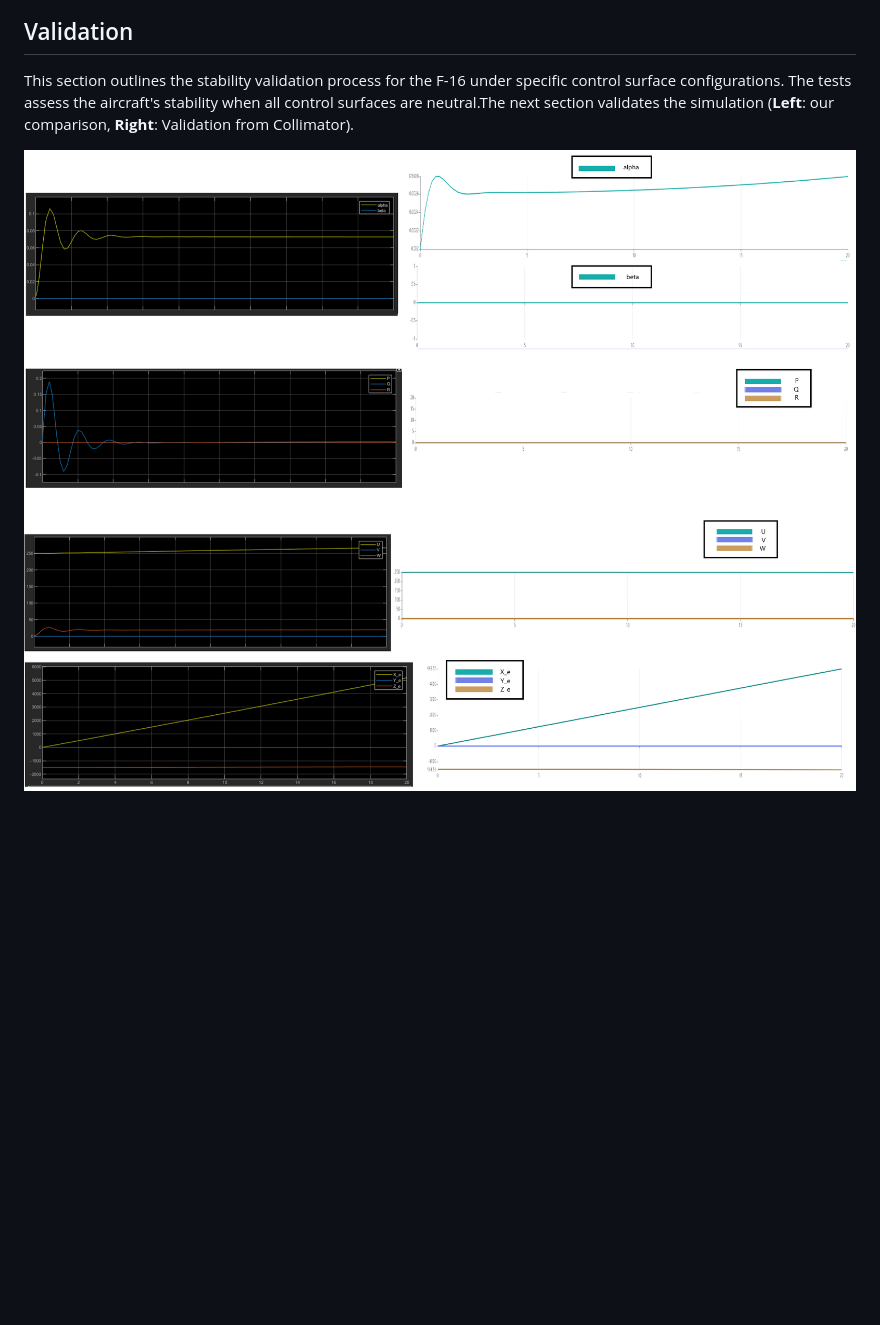
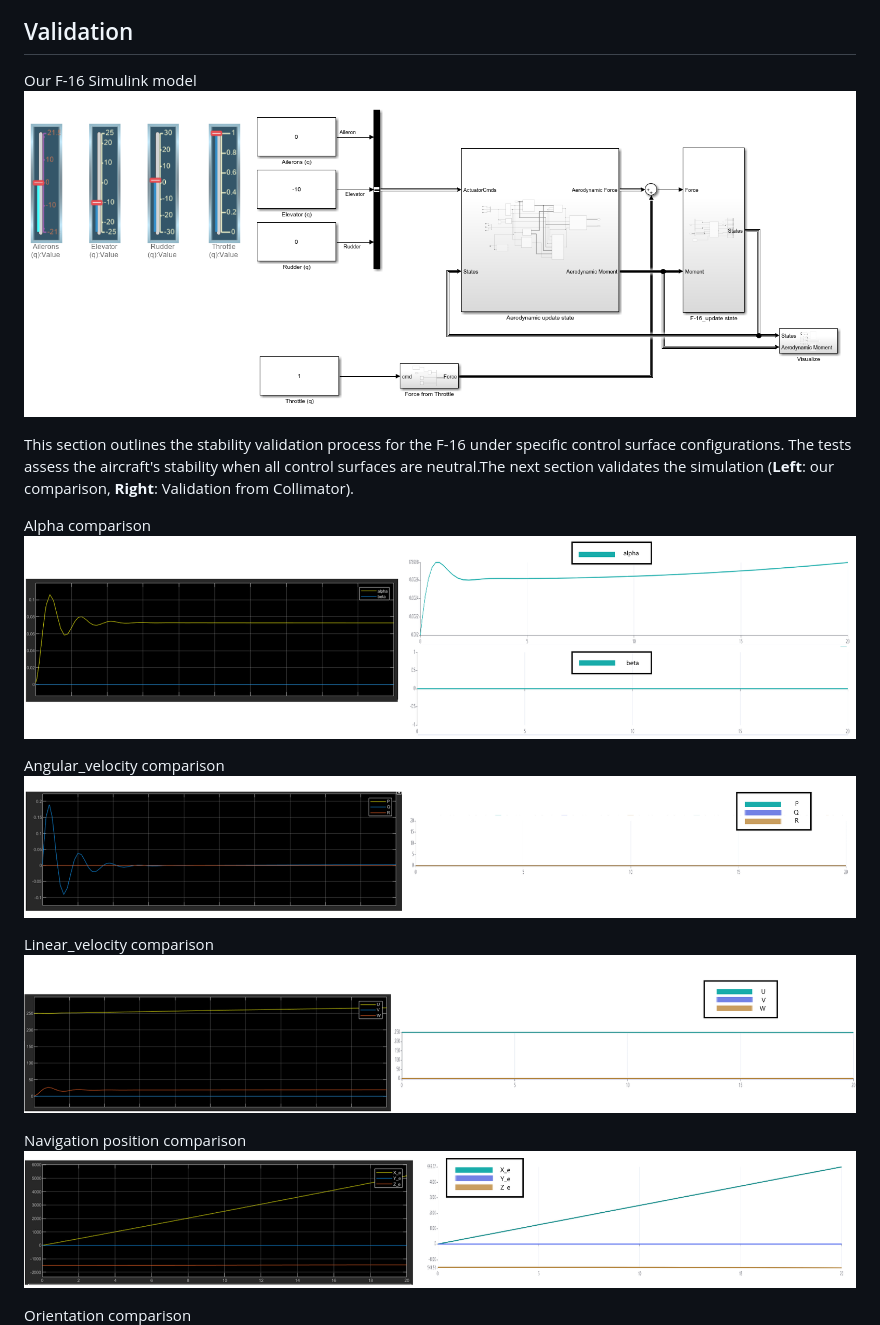
Before and after one commit to boannas/F16_project, a Markdown page: README.md, the part around the change. GitHub-like rendering; pictures changed too: image.png (added); blank space fills up the shorter version.

Commit message:
ReadmeUpdate

```diff
--- a/README.md
+++ b/README.md
@@ -274,12 +274,26 @@ where:
 ![C_n](image/cn.png)
 
 ## Validation
+
+Our F-16 Simulink model
+![alt text](image.png)
+
 This section outlines the stability validation process for the F-16 under specific control surface configurations. The tests assess the aircraft's stability when all control surfaces are neutral.The next section validates the simulation (**Left**: our comparison, **Right**: Validation from Collimator).
 
+
+Alpha comparison
 ![Image of validate alpha](image/validate_alpha.png)
+
+Angular_velocity comparison
 ![Image of validate angular velocity](image/validate_angular_vel.png)
+
+Linear_velocity comparison
 ![Image of validate linear velocity](image/validate_linear_vel.png)
+
+Navigation position comparison
 ![Image of validate navigation](image/validate_navigation.png)
+
+Orientation comparison
 ![Image of validate orientation](image/validate_orientation.png)
 
 The comparison data closely matches the validation data, with slight discrepancies in oscillation amplitude during the transient phase. The trends and steady-state behaviors align well, indicating the simulation is reasonably accurate. Further refinements could focus on reducing transient oscillations for closer alignment during dynamic changes.
```
Also changed, not shown: 1 other file.
